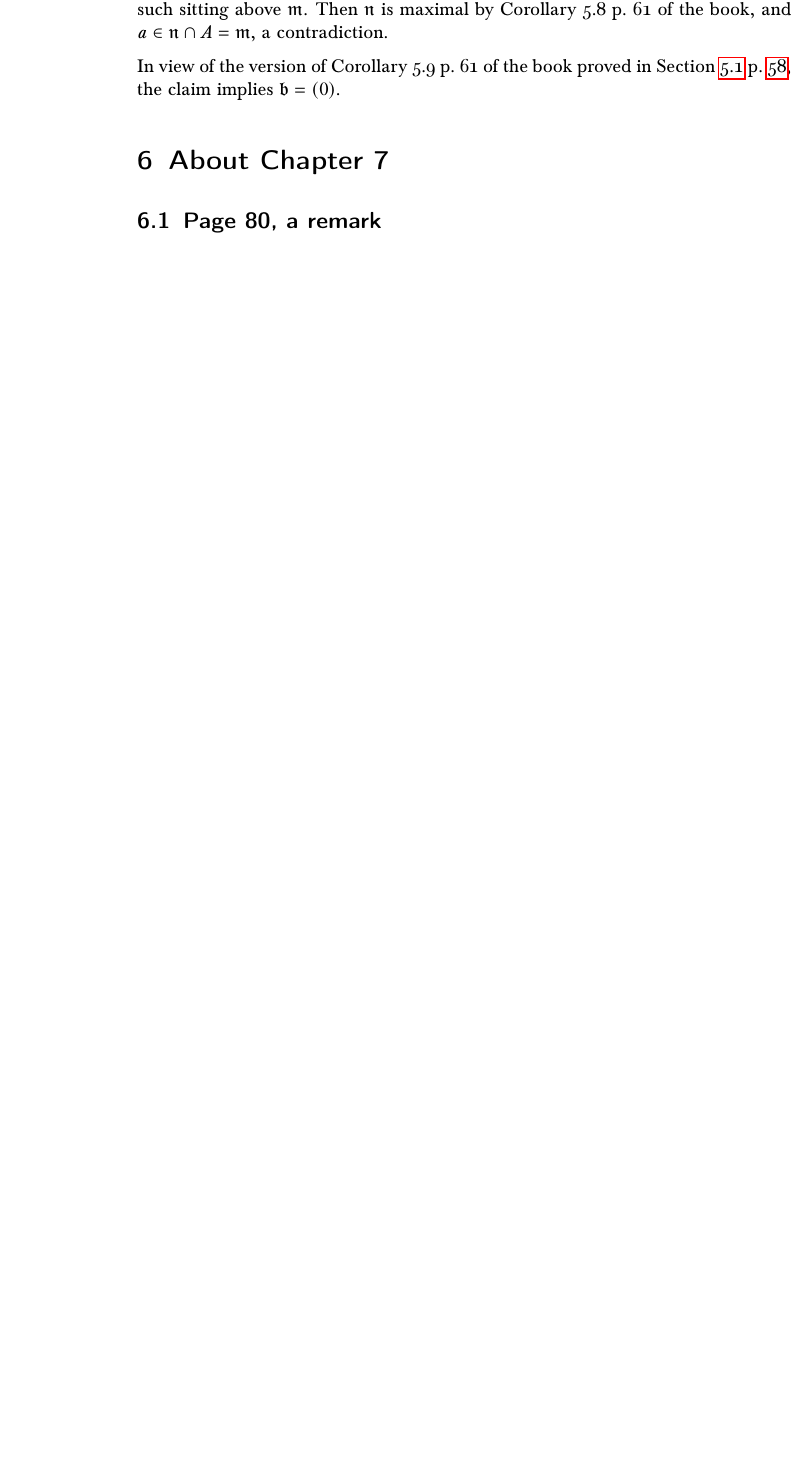
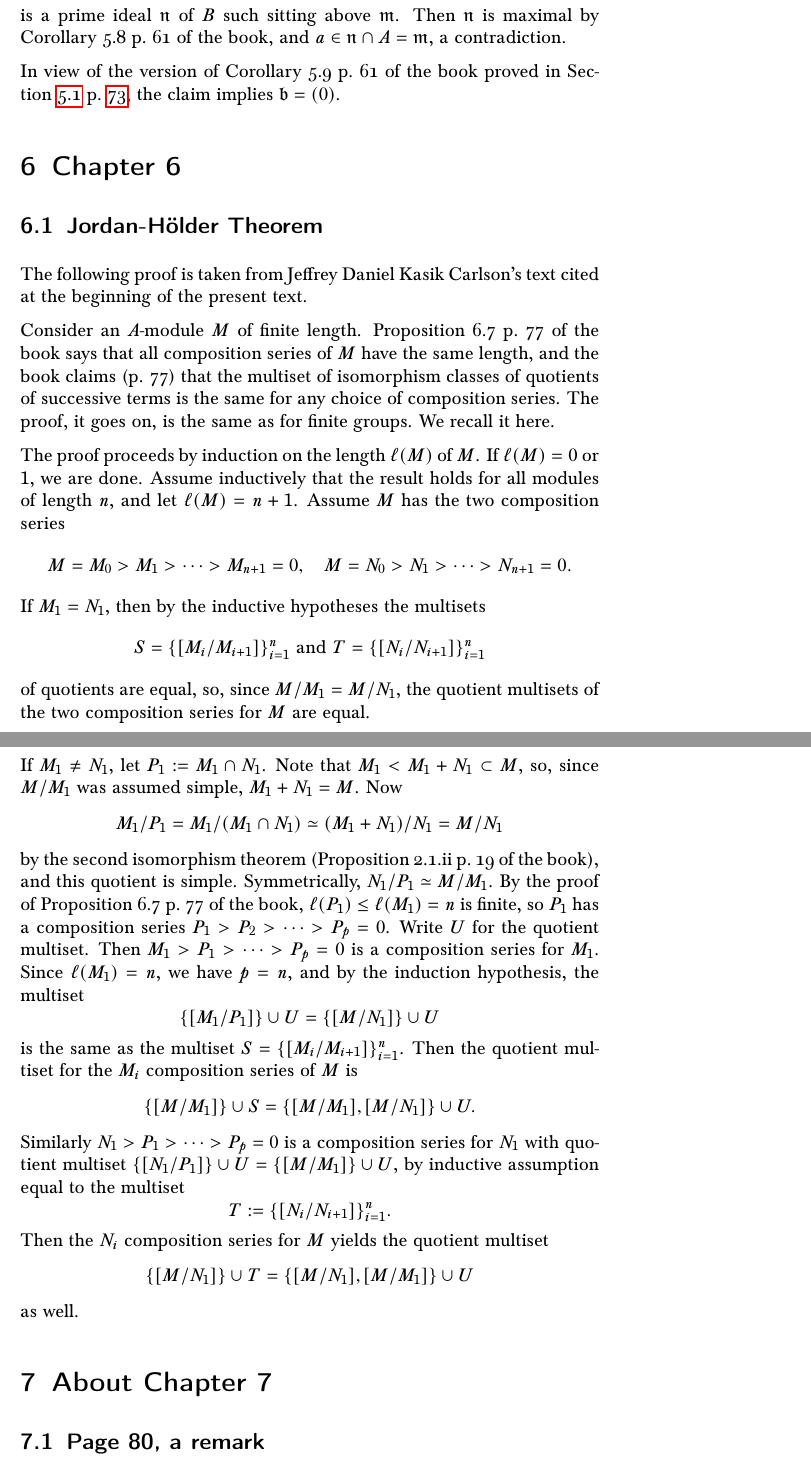
Before and after one commit to Pierre-Yves-Gaillard/Atiyah_MacDonald_c, a LaTeX document (Atiyah_MacDonald_c.tex): part of page 67 of 79 before the commit and two parts of pages 84 and 85 of 100 after it, the two joined at a grey line, cut so that both start at the same text, the shorter picture padded with empty space. Compiled offline with pdfLaTeX.

Commit message:
Update Atiyah_MacDonald_c.tex

```diff
--- a/Atiyah_MacDonald_c.tex
+++ b/Atiyah_MacDonald_c.tex
@@ -8,8 +8,8 @@
 \usepackage[T1]{fontenc}
 \usepackage[utf8]{inputenc}
 \usepackage{amssymb,amsmath,amsthm}
-%\usepackage[papersize={400pt,520pt},margin=15pt]{geometry}% e-readers
-\usepackage{geometry}% normal
+\usepackage[papersize={400pt,520pt},margin=15pt]{geometry}% e-readers
+%\usepackage{geometry}% normal
 %\usepackage[margin=15pt]{geometry} old
 %\usepackage[papersize={4.5in,6in},margin=0.5cm]{geometry} old
 %\usepackage[parfill]{parskip}%https://tex.stackexchange.com/questions/133003/using-the-parskip-package-i-find-the-space-between-subtitles-ugly
@@ -2551,6 +2551,46 @@ Proof of the claim. By contradiction let $0\ne a\in\mf b^{\oo c}$, and let $\mf
 
 In view of the version of Corollary 5.9 p.~61 of the book proved in Section~\ref{59} p.~\pageref{59}, the claim implies $\mf b=(0)$.
 
+\section{Chapter 6}%%
+
+\subsection{Jordan-Hölder Theorem}%
+
+The following proof is taken from Jeffrey Daniel Kasik Carlson's text cited at the beginning of the present text.
+
+Consider an $A$-module $M$ of finite length. Proposition 6.7 p.~77 of the book says that all composition series of $M$ have the same length, and the book claims (p. 77) that the multiset of isomorphism classes of quotients of successive terms is the same for any choice of composition series. The proof, it goes on, is the same as for finite groups. We recall it here.
+
+The proof proceeds by induction on the length $\ell(M)$ of $M$. If $\ell(M)=0$ or $1$, we are done. Assume inductively that the result holds for all modules of length $n$, and let $\ell(M)=n+1$. Assume $M$ has the two composition series
+$$
+M=M_0>M_1>\cdots>M_{n+1}=0,\quad M=N_0>N_1>\cdots>N_{n+1}=0.
+$$
+If $M_1=N_1$, then by the inductive hypotheses the multisets
+$$
+S=\{[M_i/M_{i+1}]\}_{i=1}^n\text{ and }T=\{[N_i/N_{i+1}]\}_{i=1}^n
+$$
+of quotients are equal, so, since $M/M_1=M/N_1$, the quotient multisets of the two composition series for $M$ are equal.
+
+If $M_1\ne N_1$, let $P_1:=M_1\cap N_1$. Note that $M_1<M_1+N_1\subset M$, so, since $M/M_1$ was assumed simple, $M_1+N_1=M$. Now
+$$
+M_1/P_1 = M_1/(M_1\cap N_1)\simeq(M_1+N_1)/N_1=M/N_1
+$$
+by the second isomorphism theorem (Proposition 2.1.ii p.~19 of the book), and this quotient is simple. Symmetrically, $N_1/P_1\simeq M/M_1$. By the proof of Proposition 6.7 p.~77 of the book, $\ell(P_1)\le\ell(M_1)=n$ is finite, so $P_1$ has a composition series $P_1>P_2>\cdots>P_p=0$. Write $U$ for the quotient multiset. Then $M_1>P_1>\cdots>P_p=0$ is a composition series for $M_1$. Since $\ell(M_1)=n$, we have $p = n$, and by the induction hypothesis, the multiset
+$$
+\{[M_1/P_1]\}\cup U =\{[M/N_1]\}\cup U
+$$
+is the same as the multiset $S=\{[M_i/M_{i+1}]\}_{i=1}^n$. Then the quotient multiset for the $M_i$ composition series of $M$ is
+$$
+\{[M/M_1]\}\cup S=\{[M/M_1],[M/N_1]\}\cup U.
+$$
+Similarly $N_1>P_1>\cdots>P_p=0$ is a composition series for $N_1$ with quotient multiset $\{[N_1/P_1]\}\cup U=\{[M/M_1]\}\cup U$, by inductive assumption equal to the multiset
+$$
+T:=\{[N_i/N_{i+1}]\}_{i=1}^n.
+$$
+Then the $N_i$ composition series for $M$ yields the quotient multiset
+$$
+\{[M/N_1]\}\cup T=\{[M/N_1],[M/M_1]\}\cup U
+$$
+as well.
+
 \section{About Chapter 7}%%
 
 \subsection{Page 80, a remark}%
```
